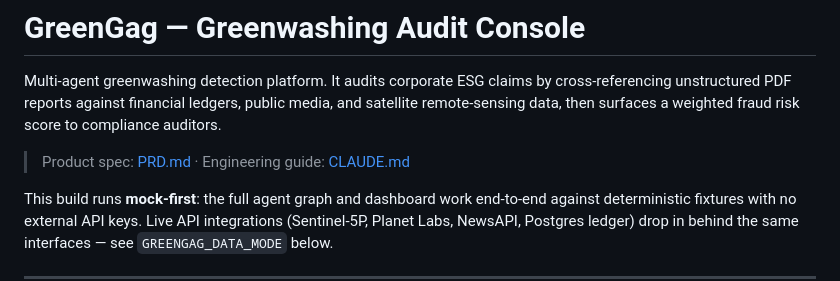
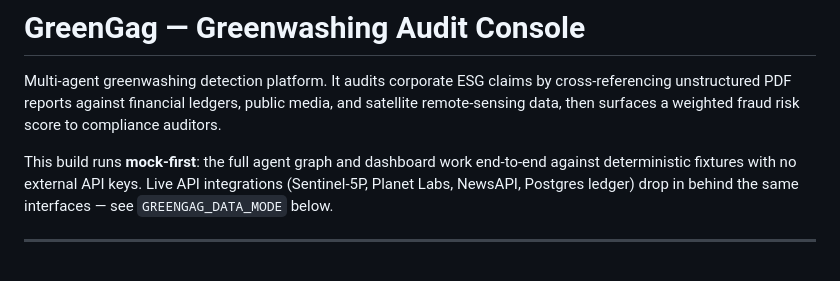
Before and after one commit to pennythewise/GreenGag, a Markdown page: README.md, the part around the change. GitHub-like rendering; blank space fills up the shorter version.

Commit message:
refine
Removed product spec and engineering guide links from README.

```diff
--- a/README.md
+++ b/README.md
@@ -5,7 +5,6 @@ cross-referencing unstructured PDF reports against financial ledgers, public
 media, and satellite remote-sensing data, then surfaces a weighted fraud risk
 score to compliance auditors.
 
-> Product spec: [PRD.md](PRD.md) · Engineering guide: [CLAUDE.md](CLAUDE.md)
 
 This build runs **mock-first**: the full agent graph and dashboard work
 end-to-end against deterministic fixtures with no external API keys. Live API
```
